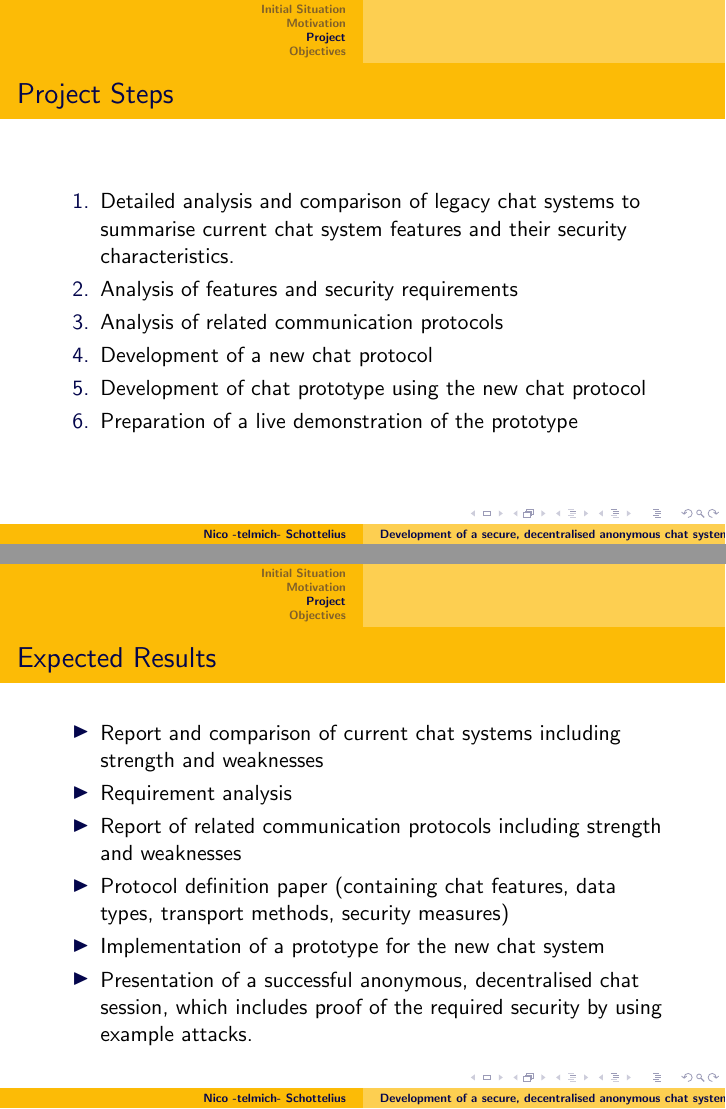
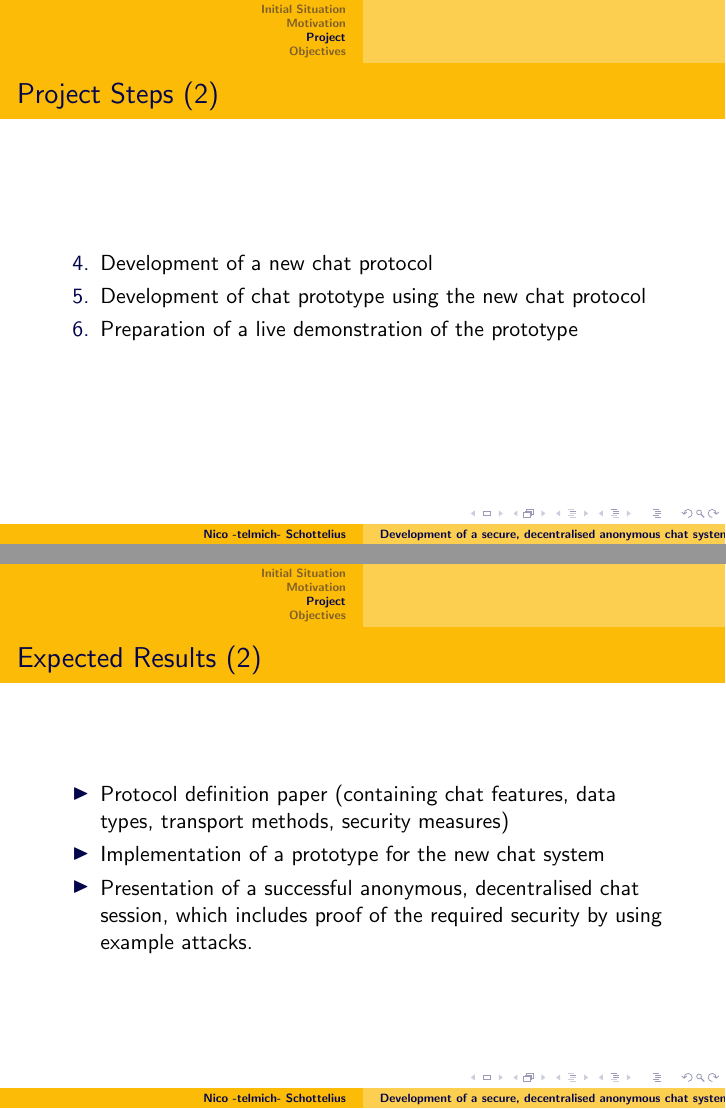
Before and after one commit to telmich/ceof, LaTeX slides (doc/initial-meeting.tex): pages 6 and 7 of 10 before the commit and pages 7 and 9 of 12 after it, joined at a grey line. Compiled offline with pdfLaTeX.

Commit message:
update slides for initial meeting
Signed-off-by: Nico Schottelius <nico@brief.schottelius.org>

```diff
--- a/doc/initial-meeting.tex
+++ b/doc/initial-meeting.tex
@@ -68,6 +68,13 @@
         security characteristics.
     \item Analysis of features and security requirements
     \item Analysis of related communication protocols
+  \end{enumerate}
+}
+\frame
+{
+  \frametitle{Project Steps (2)}
+  \begin{enumerate}
+    \setcounter{enumi}{3}
     \item Development of a new chat protocol
     \item Development of chat prototype using the new chat protocol
     \item Preparation of a live demonstration of the prototype
@@ -81,7 +88,13 @@
     \item Report and comparison of current chat systems including strength and weaknesses
     \item Requirement analysis
     \item Report of related communication protocols including strength and weaknesses
-    \item Protocol definition paper (containing chat features,
+  \end{itemize}
+}
+\frame
+{
+  \frametitle{Expected Results (2)}
+  \begin{itemize}
+     \item Protocol definition paper (containing chat features,
         data types, transport methods, security measures)
     \item Implementation of a prototype for the new chat system
     \item Presentation of a successful anonymous, decentralised chat session, which
```
Also changed, not shown: doc/initial-meeting.tex (2 more changed lines), 1 other file.
